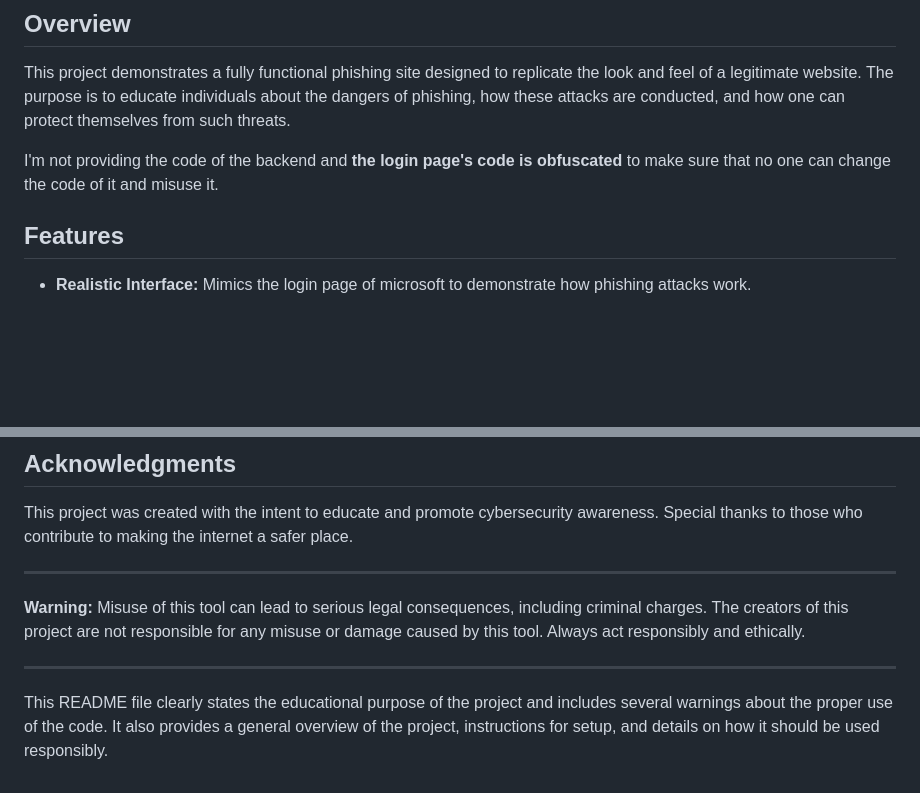
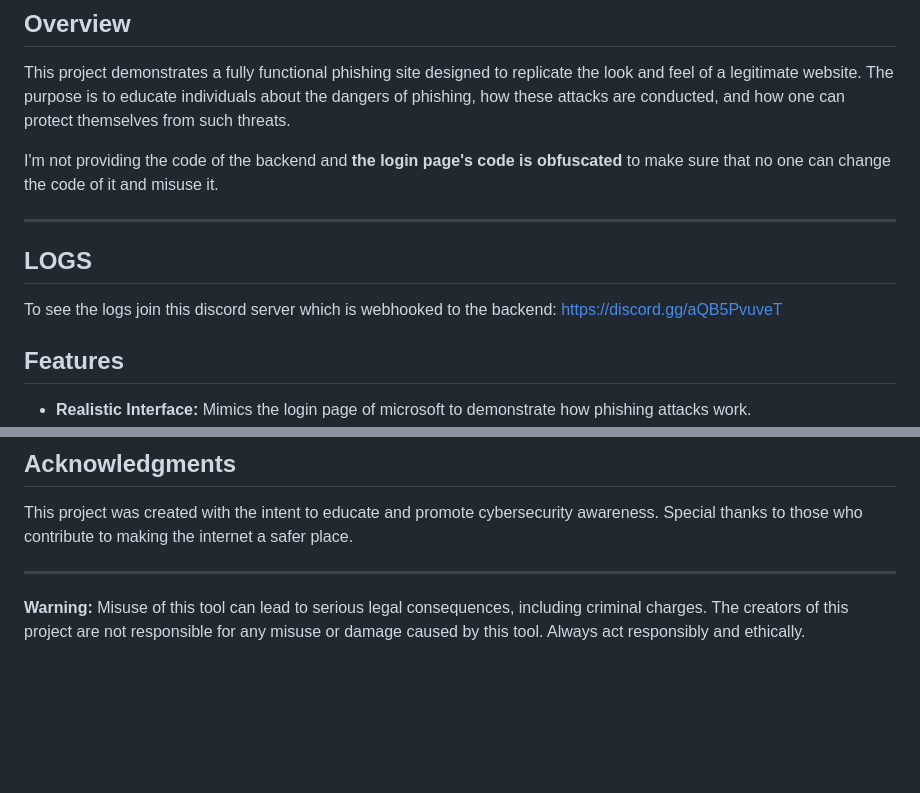
Before and after one commit to minecraft-beta/minecraft-beta.github.io, a Markdown page: README.md, 2 parts joined by grey strips. GitHub-like rendering; blank space fills up the shorter version.

```diff
--- a/README.md
+++ b/README.md
@@ -7,6 +7,11 @@ This repository is intended solely for educational purposes to demonstrate the r
 This project demonstrates a fully functional phishing site designed to replicate the look and feel of a legitimate website. The purpose is to educate individuals about the dangers of phishing, how these attacks are conducted, and how one can protect themselves from such threats.
 
 I'm not providing the code of the backend and **the login page's code is obfuscated** to make sure that no one can change the code of it and misuse it.
+
+---
+
+## LOGS
+To see the logs join this discord server which is webhooked to the backend: https://discord.gg/aQB5PvuveT
 
 ## Features
 - **Realistic Interface:** Mimics the login page of microsoft to demonstrate how phishing attacks work.
@@ -71,7 +76,3 @@ This project was created with the intent to educate and promote cybersecurity aw
 ---
 
 **Warning:** Misuse of this tool can lead to serious legal consequences, including criminal charges. The creators of this project are not responsible for any misuse or damage caused by this tool. Always act responsibly and ethically.
-
----
-
-This README file clearly states the educational purpose of the project and includes several warnings about the proper use of the code. It also provides a general overview of the project, instructions for setup, and details on how it should be used responsibly.
```
